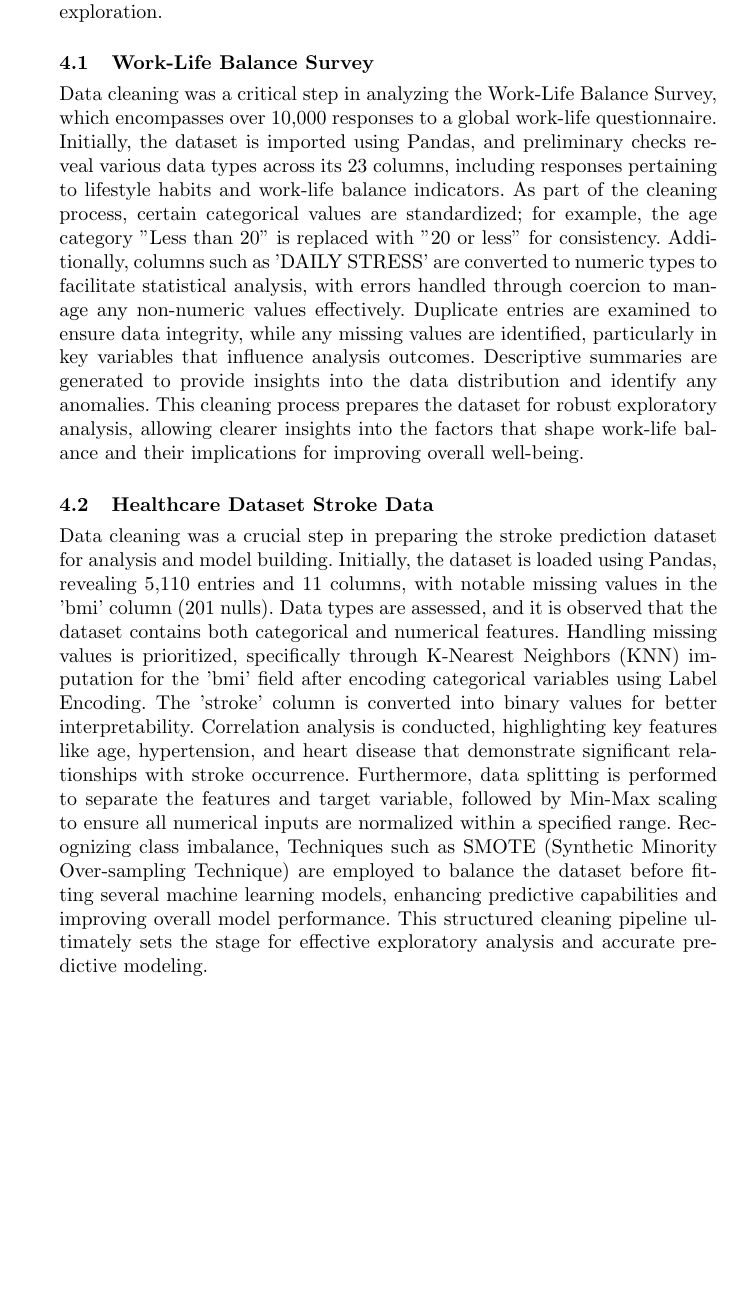
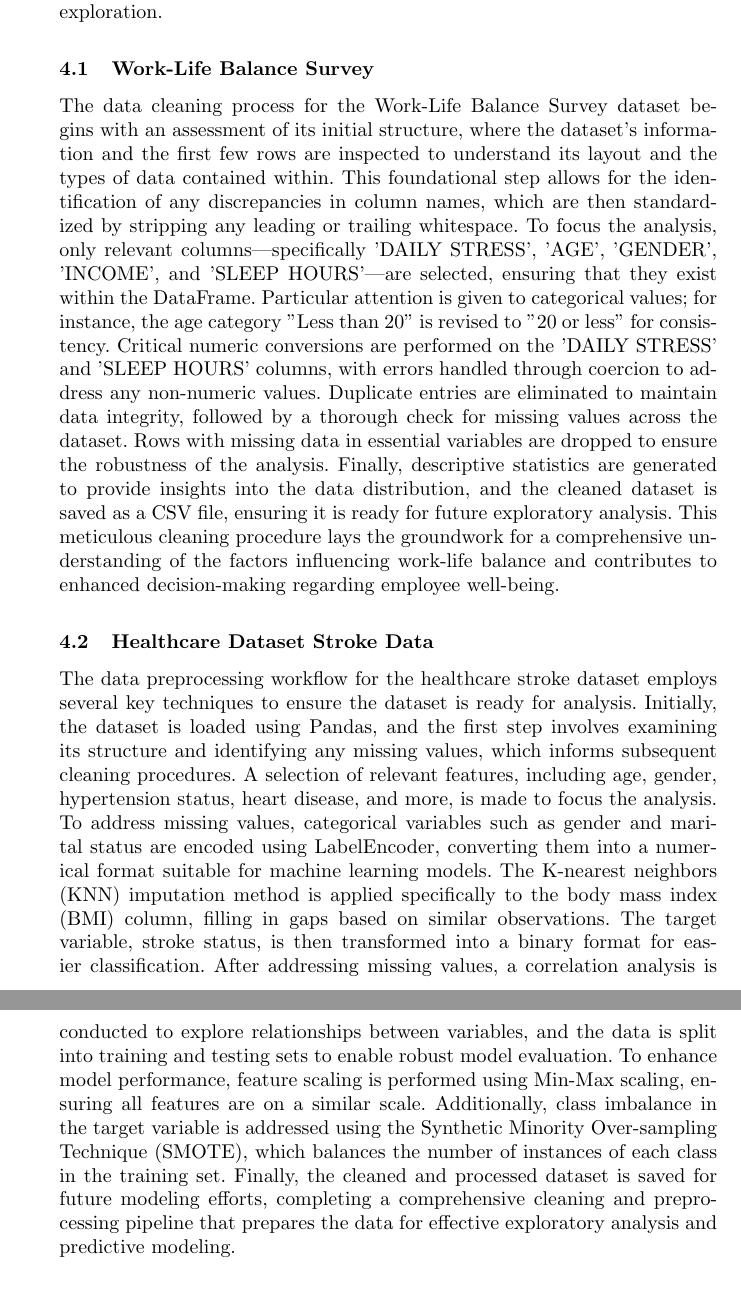
Before and after one commit to alvaroquintero28/Capstone-Project-Report, a LaTeX paper (samplepaper.tex): part of page 8 of 10 before the commit and two parts of pages 8 and 9 of 10 after it, the two joined at a grey line, cut so that both start at the same text, the shorter picture padded with empty space. Compiled offline with pdfLaTeX.

Commit message:
new changes

```diff
--- a/samplepaper.tex
+++ b/samplepaper.tex
@@ -271,11 +271,11 @@ Data cleaning is a crucial step in preparing data for analysis, ensuring that th
 
 \subsection{Work-Life Balance Survey}
 
-Data cleaning was a critical step in analyzing the Work-Life Balance Survey, which encompasses over 10,000 responses to a global work-life questionnaire. Initially, the dataset is imported using Pandas, and preliminary checks reveal various data types across its 23 columns, including responses pertaining to lifestyle habits and work-life balance indicators. As part of the cleaning process, certain categorical values are standardized; for example, the age category "Less than 20" is replaced with "20 or less" for consistency. Additionally, columns such as 'DAILY STRESS' are converted to numeric types to facilitate statistical analysis, with errors handled through coercion to manage any non-numeric values effectively. Duplicate entries are examined to ensure data integrity, while any missing values are identified, particularly in key variables that influence analysis outcomes. Descriptive summaries are generated to provide insights into the data distribution and identify any anomalies. This cleaning process prepares the dataset for robust exploratory analysis, allowing clearer insights into the factors that shape work-life balance and their implications for improving overall well-being.
+The data cleaning process for the Work-Life Balance Survey dataset begins with an assessment of its initial structure, where the dataset's information and the first few rows are inspected to understand its layout and the types of data contained within. This foundational step allows for the identification of any discrepancies in column names, which are then standardized by stripping any leading or trailing whitespace. To focus the analysis, only relevant columns—specifically 'DAILY STRESS', 'AGE', 'GENDER', 'INCOME', and 'SLEEP HOURS'—are selected, ensuring that they exist within the DataFrame. Particular attention is given to categorical values; for instance, the age category "Less than 20" is revised to "20 or less" for consistency. Critical numeric conversions are performed on the 'DAILY STRESS' and 'SLEEP HOURS' columns, with errors handled through coercion to address any non-numeric values. Duplicate entries are eliminated to maintain data integrity, followed by a thorough check for missing values across the dataset. Rows with missing data in essential variables are dropped to ensure the robustness of the analysis. Finally, descriptive statistics are generated to provide insights into the data distribution, and the cleaned dataset is saved as a CSV file, ensuring it is ready for future exploratory analysis. This meticulous cleaning procedure lays the groundwork for a comprehensive understanding of the factors influencing work-life balance and contributes to enhanced decision-making regarding employee well-being.
 
 \subsection{Healthcare Dataset Stroke Data}
 
-Data cleaning was a crucial step in preparing the stroke prediction dataset for analysis and model building. Initially, the dataset is loaded using Pandas, revealing 5,110 entries and 11 columns, with notable missing values in the 'bmi' column (201 nulls). Data types are assessed, and it is observed that the dataset contains both categorical and numerical features. Handling missing values is prioritized, specifically through K-Nearest Neighbors (KNN) imputation for the 'bmi' field after encoding categorical variables using Label Encoding. The 'stroke' column is converted into binary values for better interpretability. Correlation analysis is conducted, highlighting key features like age, hypertension, and heart disease that demonstrate significant relationships with stroke occurrence. Furthermore, data splitting is performed to separate the features and target variable, followed by Min-Max scaling to ensure all numerical inputs are normalized within a specified range. Recognizing class imbalance, Techniques such as SMOTE (Synthetic Minority Over-sampling Technique) are employed to balance the dataset before fitting several machine learning models, enhancing predictive capabilities and improving overall model performance. This structured cleaning pipeline ultimately sets the stage for effective exploratory analysis and accurate predictive modeling.
+The data preprocessing workflow for the healthcare stroke dataset employs several key techniques to ensure the dataset is ready for analysis. Initially, the dataset is loaded using Pandas, and the first step involves examining its structure and identifying any missing values, which informs subsequent cleaning procedures. A selection of relevant features, including age, gender, hypertension status, heart disease, and more, is made to focus the analysis. To address missing values, categorical variables such as gender and marital status are encoded using LabelEncoder, converting them into a numerical format suitable for machine learning models. The K-nearest neighbors (KNN) imputation method is applied specifically to the body mass index (BMI) column, filling in gaps based on similar observations. The target variable, stroke status, is then transformed into a binary format for easier classification. After addressing missing values, a correlation analysis is conducted to explore relationships between variables, and the data is split into training and testing sets to enable robust model evaluation. To enhance model performance, feature scaling is performed using Min-Max scaling, ensuring all features are on a similar scale. Additionally, class imbalance in the target variable is addressed using the Synthetic Minority Over-sampling Technique (SMOTE), which balances the number of instances of each class in the training set. Finally, the cleaned and processed dataset is saved for future modeling efforts, completing a comprehensive cleaning and preprocessing pipeline that prepares the data for effective exploratory analysis and predictive modeling.
 
 \section{Exploratory Data Analysis}
 
```
